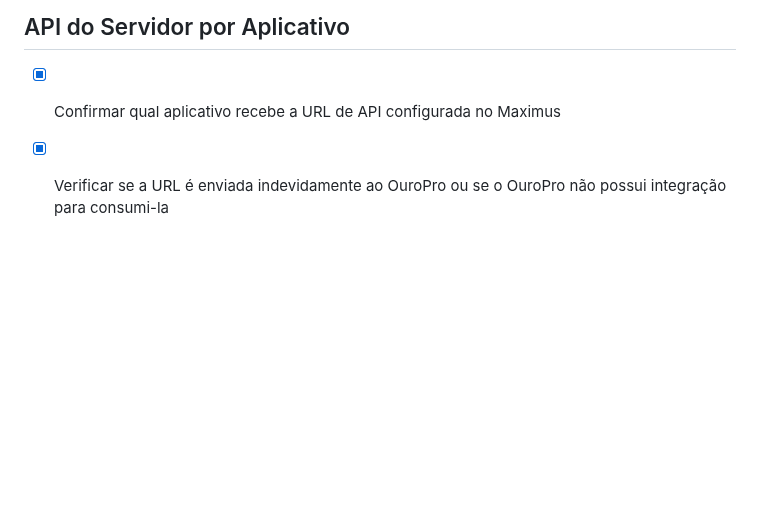
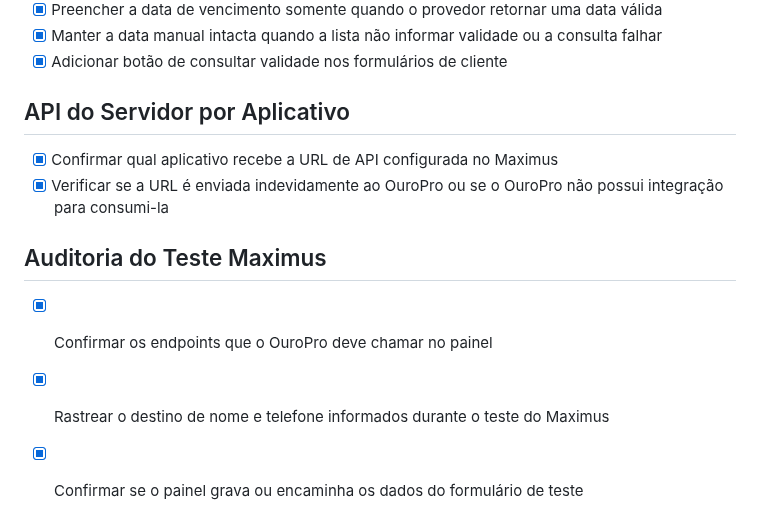
Before and after one commit to ronnie240486/rencia_app, a Markdown page: todo.md, the part around the change. Rendered like a GitHub page; blank space fills up the shorter version.

Commit message:
Checkpoint: Registra a auditoria dos contratos: OuroPro usa guim.php, list-notifications, playback-failure e heartbeat; a URL de API de teste não integra o OuroPro. O formulário de teste que envia telefone usa user_register e, para MAC novo, cria um dispositivo bloqueado no banco com nome vindo de reseller e telefone informado. Nenhuma lógica operacional foi alterada.

```diff
--- a/todo.md
+++ b/todo.md
@@ -700,3 +700,8 @@
 ## API do Servidor por Aplicativo
 - [x] Confirmar qual aplicativo recebe a URL de API configurada no Maximus
 - [x] Verificar se a URL é enviada indevidamente ao OuroPro ou se o OuroPro não possui integração para consumi-la
+
+## Auditoria do Teste Maximus
+- [x] Confirmar os endpoints que o OuroPro deve chamar no painel
+- [x] Rastrear o destino de nome e telefone informados durante o teste do Maximus
+- [x] Confirmar se o painel grava ou encaminha os dados do formulário de teste
```
